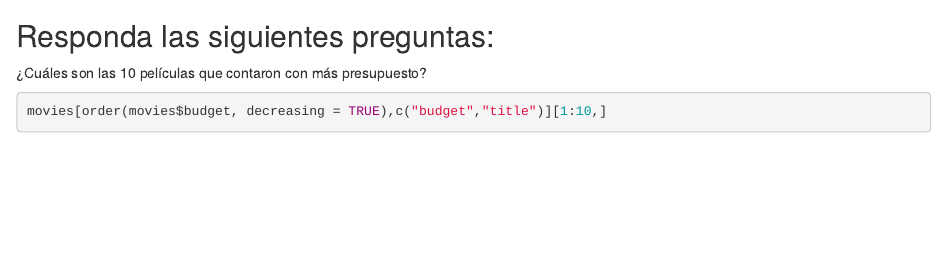
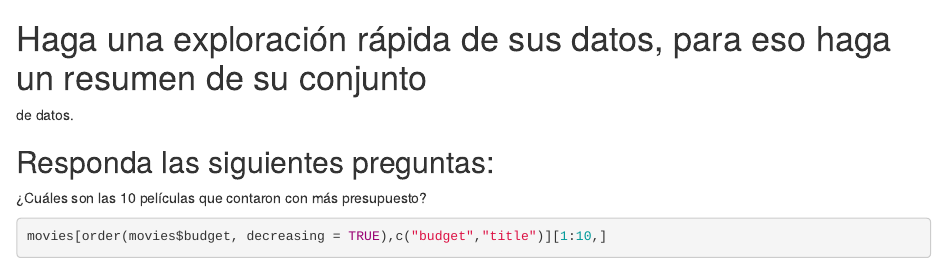
Before and after one commit to esc20936/HT_1__Mineria_Datos, an R Markdown document (main.rmd): the page in a window 1100 px wide, from 330 px down. Rendered offline with R 4.5, knitr and Pandoc, with nearby package versions; some code elsewhere in the file could not run offline.

Commit message:
Update main.rmd

````diff
--- a/main.rmd
+++ b/main.rmd
@@ -11,6 +11,9 @@ output: html_document
 ```{r}
 movies <- read.csv("movies.csv")
 ```
+
+# Haga una exploración rápida de sus datos, para eso haga un resumen de su conjunto
+de datos.
 
 
 ## Responda las siguientes preguntas:
````
